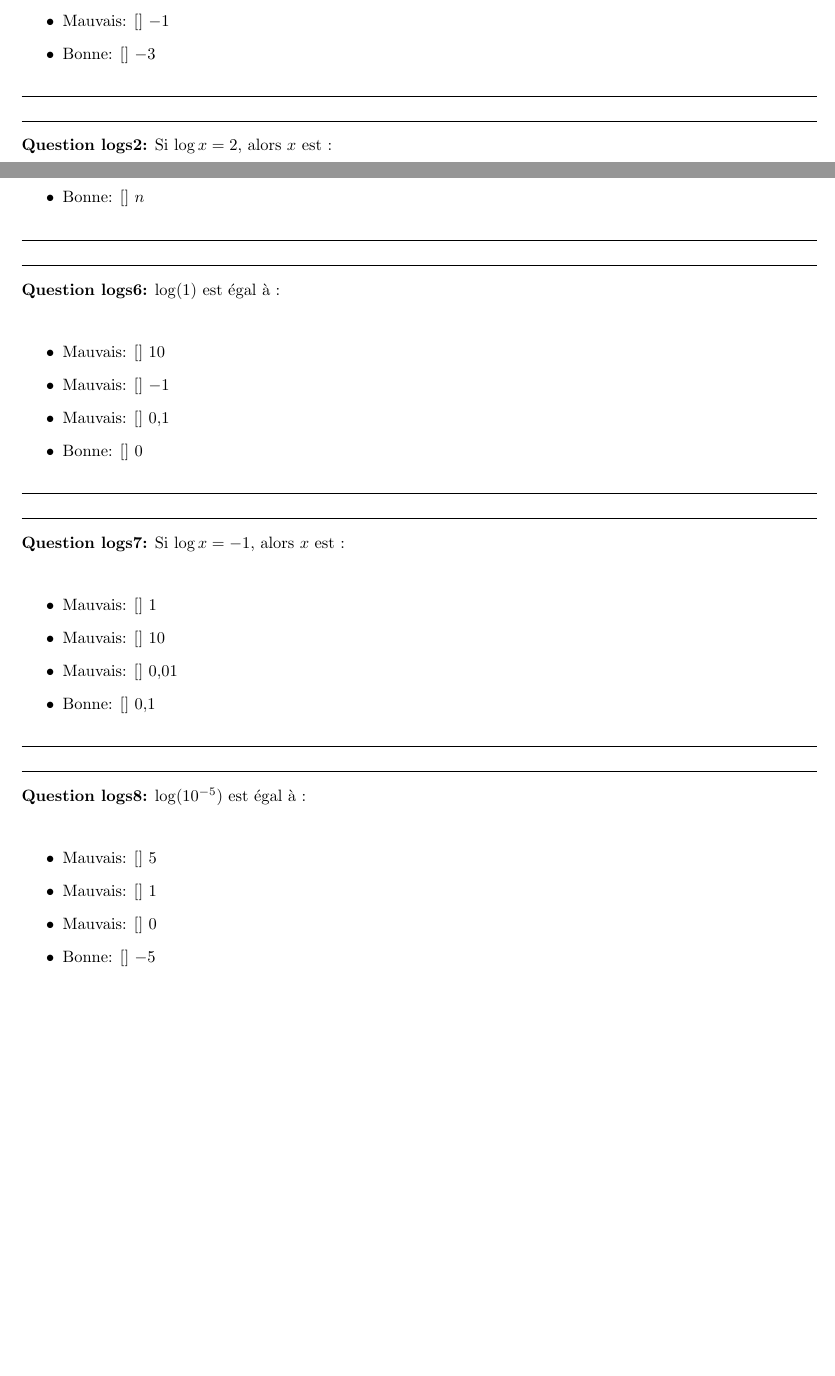
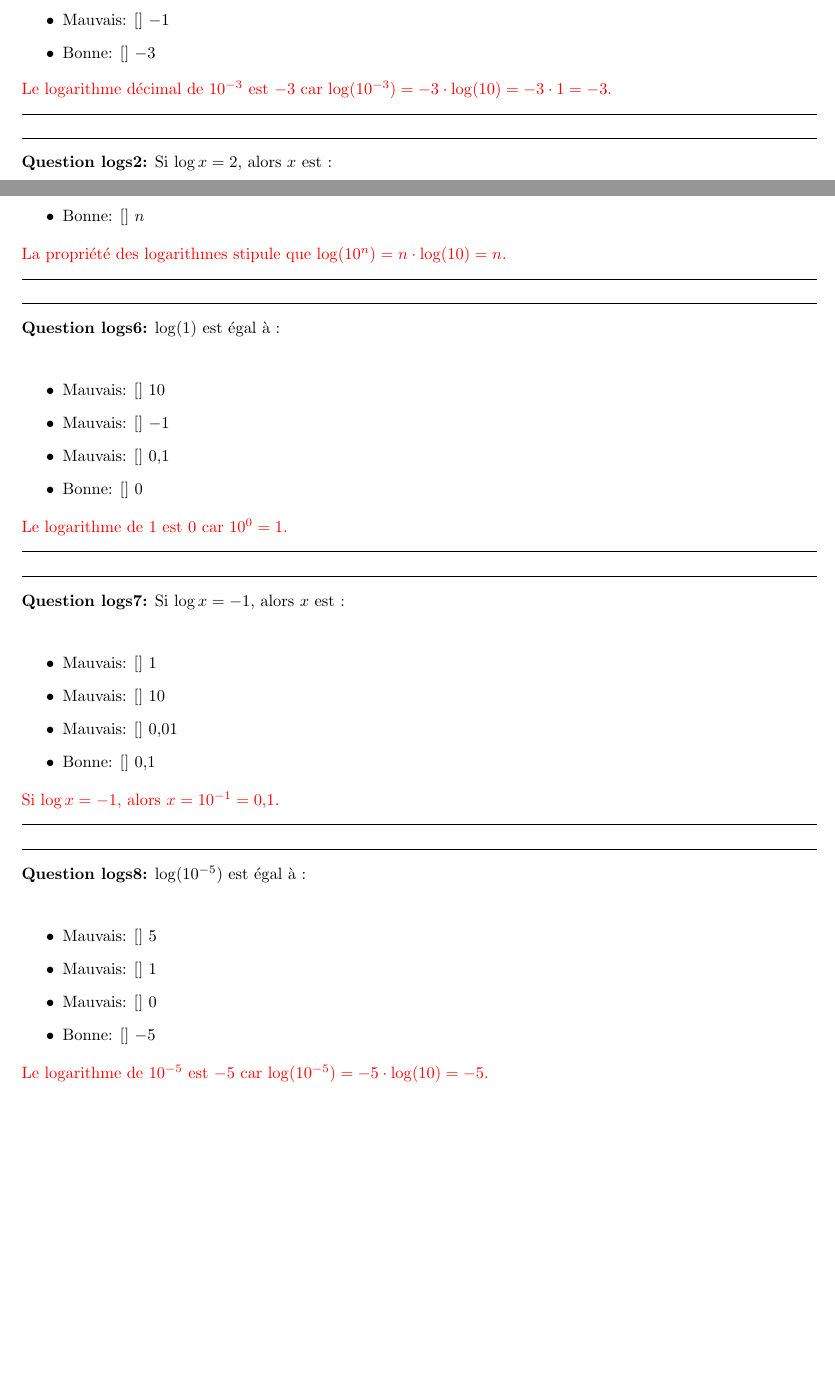
Before and after one commit to YPatois/genexam2, a LaTeX document (ste5/testeur.tex, which reads ste5/q_logs.tex): two parts of pages 1 and 2 of 2, joined at a grey line, cut so that both start at the same text, the shorter picture padded with empty space. Compiled offline with pdfLaTeX; a LaTeX package or settings file that is missing is left out.

Commit message:
Meilleur corrigé

```diff
--- a/ste5/q_logs.tex
+++ b/ste5/q_logs.tex
@@ -7,6 +7,7 @@
             \mauvaise{$-1$}
             \bonne{$-3$}
         \end{reponses}
+        \explain{Le logarithme décimal de $10^{-3}$ est $-3$ car $\log(10^{-3}) = -3 \cdot \log(10) = -3 \cdot 1 = -3$.}
     \end{question}
 }
 
@@ -55,6 +59,7 @@
             \mauvaise{$10 \times n$}
             \bonne{$n$}
         \end{reponses}
+        \explain{La propriété des logarithmes stipule que $\log(10^n) = n \cdot \log(10) = n$.}
     \end{question}
 }
 
@@ -67,6 +72,7 @@
             \mauvaise{$0{,}1$}
             \bonne{$0$}
         \end{reponses}
+        \explain{Le logarithme de 1 est 0 car $10^0 = 1$.}
     \end{question}
 }
 
@@ -79,6 +85,7 @@
             \mauvaise{$0{,}01$}
             \bonne{$0{,}1$}
         \end{reponses}
+        \explain{Si $\log x = -1$, alors $x = 10^{-1} = 0{,}1$.}
     \end{question}
 }
 
@@ -91,5 +98,6 @@
             \mauvaise{$0$}
             \bonne{$-5$}
         \end{reponses}
+        \explain{Le logarithme de $10^{-5}$ est $-5$ car $\log(10^{-5}) = -5 \cdot \log(10) = -5$.}
     \end{question}
 }
```
Also changed, not shown: ste5/q_logs.tex (3 more changed lines).
